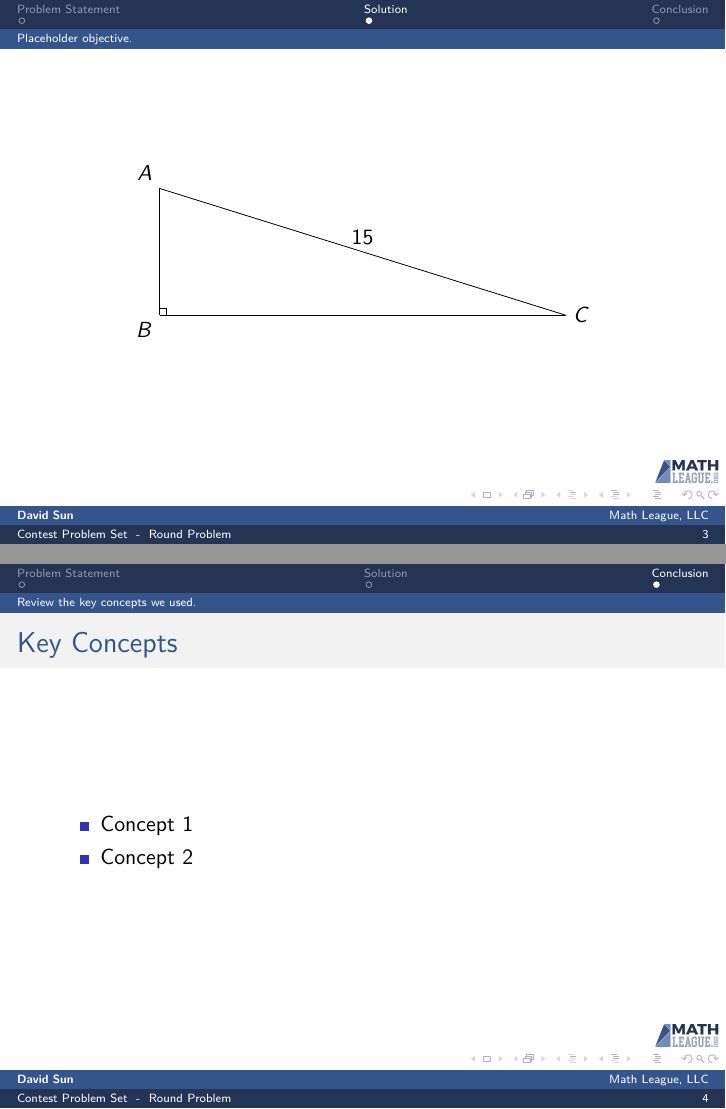
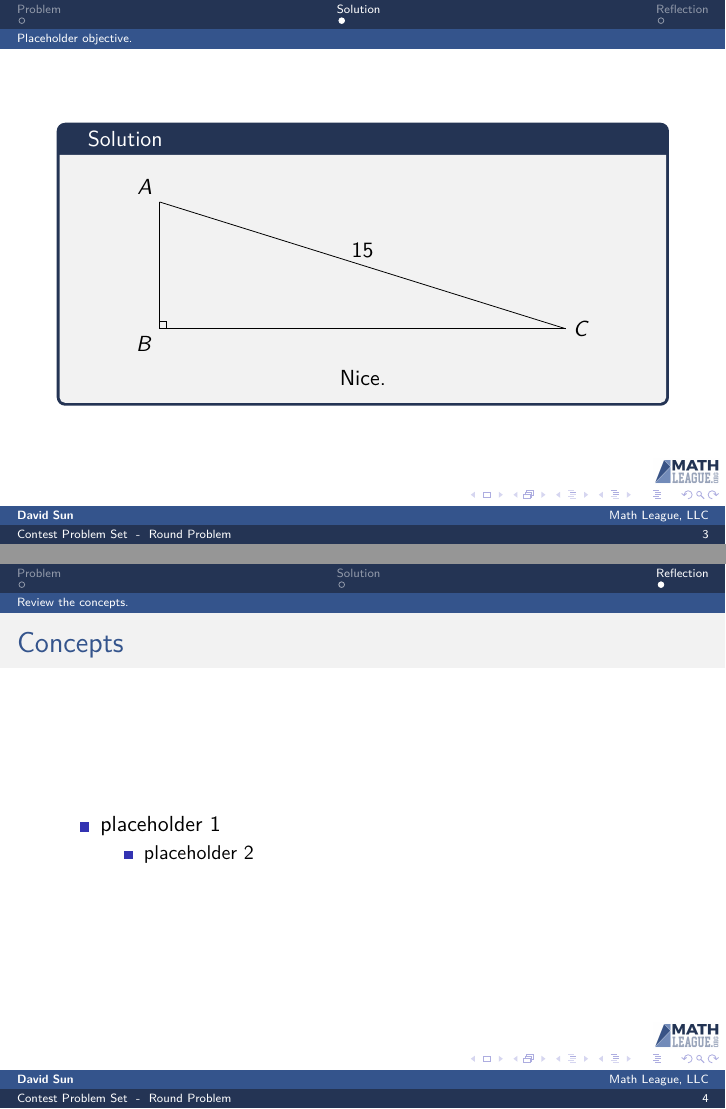
Before and after one commit to davidnsun/mathleague, LaTeX slides (template.tex): pages 3 and 6 of 6 before the commit and pages 3 and 4 of 4 after it, joined at a grey line. Compiled offline with pdfLaTeX.

Commit message:
Update template.

```diff
--- a/template.tex
+++ b/template.tex
@@ -1,4 +1,4 @@
-\documentclass[pdf]{beamer} % imports amsmath symbols
+\documentclass{beamer} % imports amsmath symbols
 
 \usepackage{mathleague}
 
@@ -12,4 +12,3 @@
   \titlepage
 \end{frame}
 
-\section{Problem Statement}
@@ -25,6 +27,7 @@
 \subsection*{Placeholder objective.}
 
 \begin{frame}
+  \begin{tcolorbox}[title=Solution]
     \begin{center}
       \begin{tikzpicture}[scale=0.5]
         \draw (0,4.46971821313) node [above left] {$A$};
@@ -38,21 +41,25 @@
         \coordinate (C) at (14.3185760149,0);
         \tkzMarkRightAngle(A,B,C)
       \end{tikzpicture}
+
+      Nice.
     \end{center}
+  \end{tcolorbox}
 \end{frame}
 
-\setcounter{equation}{0}
+\setcounter{equation}{0} % Place this after each frame that uses equations to reset the counter
 
-\section{Conclusion}
+\section{Reflection}
 
-\subsection*{Review the key concepts we used.}
+\subsection*{Review the concepts.}
 
-\begin{frame}{Key Concepts}
-  \pause
+\begin{frame}
+  \frametitle{Concepts}
   \begin{itemize}
-  \item Concept 1
-  \pause
-  \item Concept 2
+    \item placeholder 1
+    \begin{itemize}
+      \item placeholder 2
+    \end{itemize}
   \end{itemize}
 \end{frame}
 
```
Also changed, not shown: template.pdf, template.tex (7 more changed lines). Lines whose indentation alone changed are shown as unchanged.
